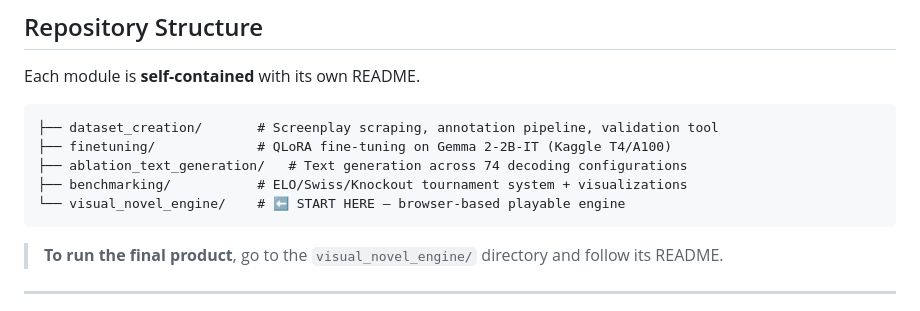
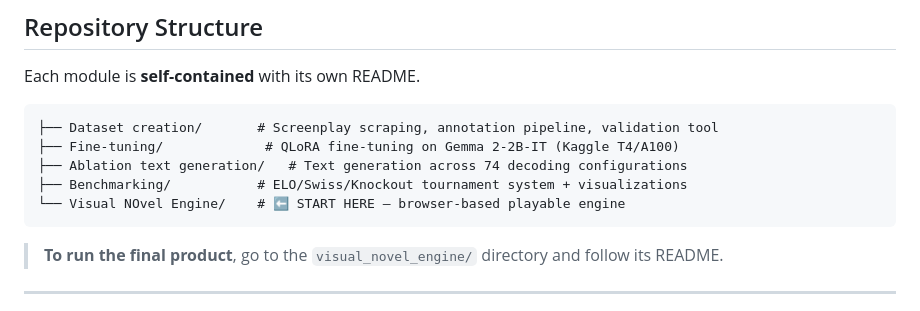
Before and after one commit to J10Official/AI_Visual_Novel, a Markdown page: readme.md, the part around the change. Drawn GitHub-style.

Commit message:
Correct module names in README
Updated module names in the README for consistency.

````diff
--- a/readme.md
+++ b/readme.md
@@ -56,11 +56,11 @@ Story Outline → Fine-tuned LLM → Structured JSON Script → Browser Visual N
 Each module is **self-contained** with its own README.
 
 ```
-├── dataset_creation/       # Screenplay scraping, annotation pipeline, validation tool
-├── finetuning/             # QLoRA fine-tuning on Gemma 2-2B-IT (Kaggle T4/A100)
-├── ablation_text_generation/   # Text generation across 74 decoding configurations
-├── benchmarking/           # ELO/Swiss/Knockout tournament system + visualizations
-└── visual_novel_engine/    # ⬅️ START HERE — browser-based playable engine
+├── Dataset creation/       # Screenplay scraping, annotation pipeline, validation tool
+├── Fine-tuning/             # QLoRA fine-tuning on Gemma 2-2B-IT (Kaggle T4/A100)
+├── Ablation text generation/   # Text generation across 74 decoding configurations
+├── Benchmarking/           # ELO/Swiss/Knockout tournament system + visualizations
+└── Visual NOvel Engine/    # ⬅️ START HERE — browser-based playable engine
 ```
 
 > **To run the final product**, go to the `visual_novel_engine/` directory and follow its README.
````
